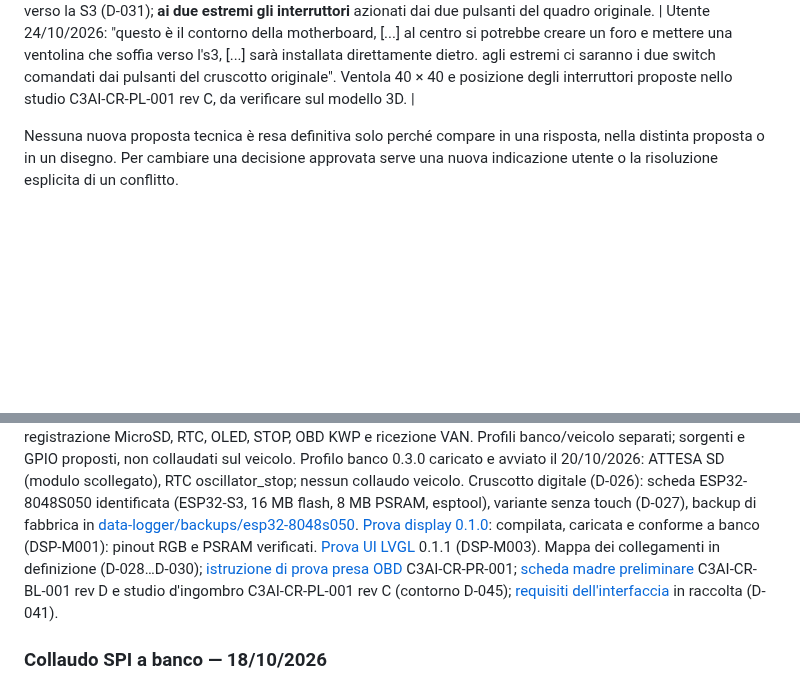
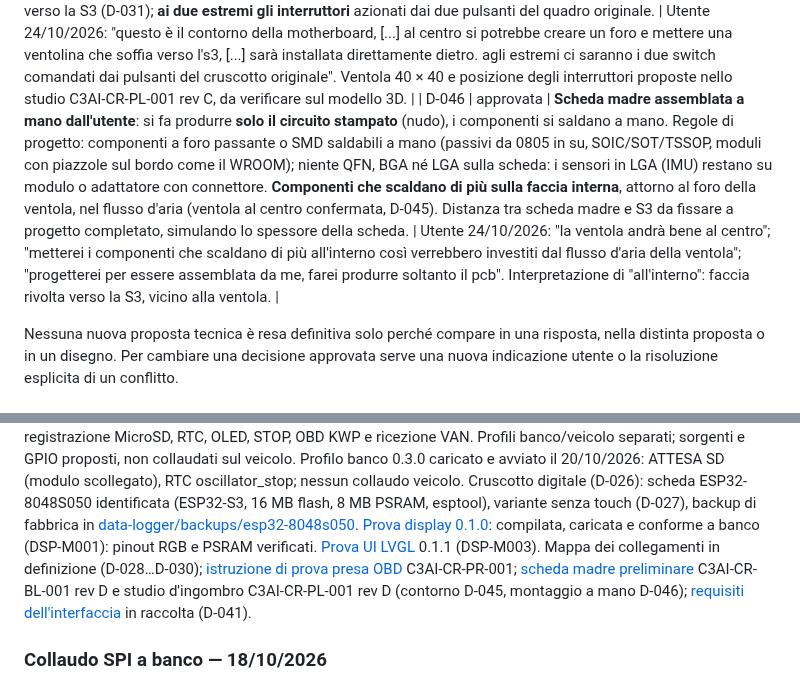
Before and after one commit to lucaversus/C3-cruscotto-smart, a Markdown page: README.md, 2 parts joined by grey strips. Drawn GitHub-style; blank space fills up the shorter version.

```diff
--- a/README.md
+++ b/README.md
@@ -90,6 +90,7 @@ Le date indicano la registrazione, non necessariamente la prima discussione.
 | D-043 | approvata | **Pubblicazione su GitHub a fine sessione**: durante la sessione commit e controlli locali; push, PR, attesa della CI e unione in main una sola volta quando l'utente scrive «fine sessione». Eccezioni: esito CI necessario prima (es. prima di caricare un firmware) o richiesta espressa dell'utente. D-021 resta valida al momento della pubblicazione. | Utente 22/10/2026: "visto che l'operazione CI necessita di molto tempo e interrompe troppo la sessione eseguiamola, salvo casi in cui è necessario prima, al momento che a fine della sessione io ti scriverò 'fine sessione'". |
 | D-044 | approvata | **Connettore verso l'auto -J1 = Molex Micro-Fit 3.0 a 24 vie** (2x12, passo 3 mm, aggancio a scatto e inserimento in un solo verso, 5 A per contatto, -40...+105 °C). Il cablaggio dell'auto termina con la femmina 43025-2400 (contatti 43030-0007); il prototipo a banco usa da subito la spina volante 43020-2400 (contatti 43031-0007), la scheda madre definitiva il connettore da circuito stampato 43045-2400 che si innesta nella stessa femmina. Vie 1-16 come la bozza di -J1, 17-24 di riserva. | Utente 23/10/2026: "prevedere immediatamente un connettore da usare per l'interfaccia k uguale a quello definitivo [...] così fatto il lavoro la prima volta sull'auto ce lo ritroveremo poi"; scelta "Molex Micro-Fit 3.0, 20/24 vie": adottate 24 vie (più riserva). Disponibilità Farnell 23/10/2026; nulla ordinato. Pinza a crimpare da scegliere. |
 | D-045 | approvata | **Contorno della scheda madre** dal modello 3D del cruscotto dell'utente (`cruscotto/meccanica/scheda-madre-contorno.dxf`, 178,7 × 74 mm, 6 fori Ø3), al posto del contorno della S3 (137 × 84 mm). La scheda madre è **installata direttamente dietro la S3**; **foro centrale con ventolina** che soffia verso la S3 (D-031); **ai due estremi gli interruttori** azionati dai due pulsanti del quadro originale. | Utente 24/10/2026: "questo è il contorno della motherboard, [...] al centro si potrebbe creare un foro e mettere una ventolina che soffia verso l's3, [...] sarà installata direttamente dietro. agli estremi ci saranno i due switch comandati dai pulsanti del cruscotto originale". Ventola 40 × 40 e posizione degli interruttori proposte nello studio C3AI-CR-PL-001 rev C, da verificare sul modello 3D. |
+| D-046 | approvata | **Scheda madre assemblata a mano dall'utente**: si fa produrre **solo il circuito stampato** (nudo), i componenti si saldano a mano. Regole di progetto: componenti a foro passante o SMD saldabili a mano (passivi da 0805 in su, SOIC/SOT/TSSOP, moduli con piazzole sul bordo come il WROOM); niente QFN, BGA né LGA sulla scheda: i sensori in LGA (IMU) restano su modulo o adattatore con connettore. **Componenti che scaldano di più sulla faccia interna**, attorno al foro della ventola, nel flusso d'aria (ventola al centro confermata, D-045). Distanza tra scheda madre e S3 da fissare a progetto completato, simulando lo spessore della scheda. | Utente 24/10/2026: "la ventola andrà bene al centro"; "metterei i componenti che scaldano di più all'interno così verrebbero investiti dal flusso d'aria della ventola"; "progetterei per essere assemblata da me, farei produrre soltanto il pcb". Interpretazione di "all'interno": faccia rivolta verso la S3, vicino alla ventola. |
 
 Nessuna nuova proposta tecnica è resa definitiva solo perché compare in una
 risposta, nella distinta proposta o in un disegno. Per cambiare una decisione
@@ -183,7 +184,7 @@ Cruscotto digitale (D-026): scheda ESP32-8048S050 identificata (ESP32-S3, 16 MB
 flash, 8 MB PSRAM, esptool), variante senza touch (D-027), backup di fabbrica in
 [data-logger/backups/esp32-8048s050](data-logger/backups/esp32-8048s050/README.md).
 [Prova display 0.1.0](cruscotto/firmware/display-test/README.md): compilata,
-caricata e conforme a banco (DSP-M001): pinout RGB e PSRAM verificati. [Prova UI LVGL](cruscotto/firmware/ui-test/README.md) 0.1.1 (DSP-M003). Mappa dei collegamenti in definizione (D-028…D-030); [istruzione di prova presa OBD](disegni/CR-PR-001_prova-presa-obd.png) C3AI-CR-PR-001; [scheda madre preliminare](cruscotto/docs/scheda-madre.md) C3AI-CR-BL-001 rev D e studio d'ingombro C3AI-CR-PL-001 rev C (contorno D-045); [requisiti dell'interfaccia](cruscotto/docs/interfaccia-requisiti.md) in raccolta (D-041).
+caricata e conforme a banco (DSP-M001): pinout RGB e PSRAM verificati. [Prova UI LVGL](cruscotto/firmware/ui-test/README.md) 0.1.1 (DSP-M003). Mappa dei collegamenti in definizione (D-028…D-030); [istruzione di prova presa OBD](disegni/CR-PR-001_prova-presa-obd.png) C3AI-CR-PR-001; [scheda madre preliminare](cruscotto/docs/scheda-madre.md) C3AI-CR-BL-001 rev D e studio d'ingombro C3AI-CR-PL-001 rev D (contorno D-045, montaggio a mano D-046); [requisiti dell'interfaccia](cruscotto/docs/interfaccia-requisiti.md) in raccolta (D-041).
 
 ### Collaudo SPI a banco — 18/10/2026
 
```
Also changed, not shown: cruscotto/docs/scheda-madre.md (+16 -2 lines), disegni/README.md (+1 -1 lines), disegni/CR-PL-001_scheda-madre-ingombro.png, 2 other files.
